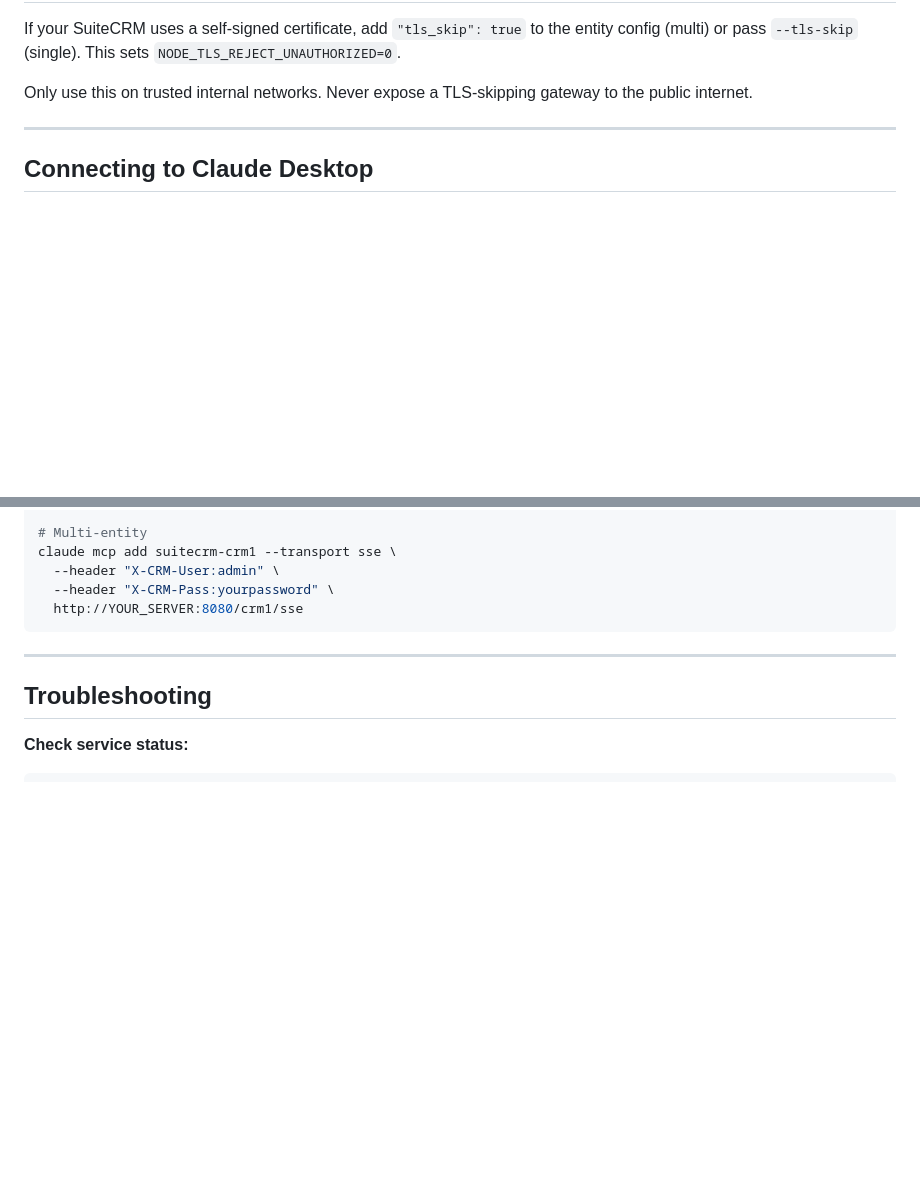
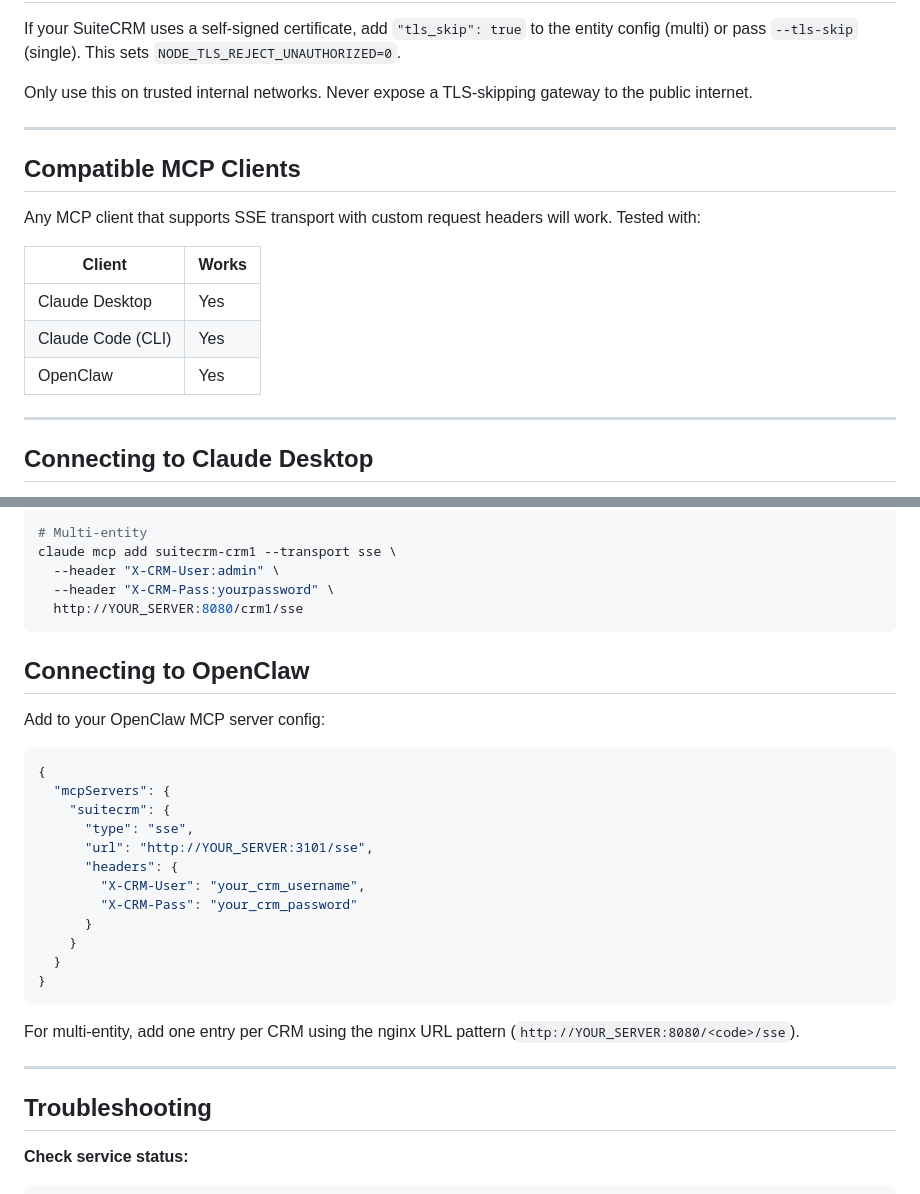
Before and after one commit to Anirudhx7/suitecrm-mcp, a Markdown page: README.md, 2 parts joined by grey strips. Drawn GitHub-style; blank space fills up the shorter version.

Commit message:
Add OpenClaw compatibility — client table and connection config

````diff
--- a/README.md
+++ b/README.md
@@ -185,6 +185,18 @@ Only use this on trusted internal networks. Never expose a TLS-skipping gateway
 
 ---
 
+## Compatible MCP Clients
+
+Any MCP client that supports SSE transport with custom request headers will work. Tested with:
+
+| Client | Works |
+|--------|-------|
+| Claude Desktop | Yes |
+| Claude Code (CLI) | Yes |
+| OpenClaw | Yes |
+
+---
+
 ## Connecting to Claude Desktop
 
 Add to `~/Library/Application\ Support/Claude/claude_desktop_config.json` (Mac) or `%APPDATA%\Claude\claude_desktop_config.json` (Windows):
@@ -243,6 +255,27 @@ claude mcp add suitecrm-crm1 --transport sse \
   --header "X-CRM-Pass:yourpassword" \
   http://YOUR_SERVER:8080/crm1/sse
 ```
+
+## Connecting to OpenClaw
+
+Add to your OpenClaw MCP server config:
+
+```json
+{
+  "mcpServers": {
+    "suitecrm": {
+      "type": "sse",
+      "url": "http://YOUR_SERVER:3101/sse",
+      "headers": {
+        "X-CRM-User": "your_crm_username",
+        "X-CRM-Pass": "your_crm_password"
+      }
+    }
+  }
+}
+```
+
+For multi-entity, add one entry per CRM using the nginx URL pattern (`http://YOUR_SERVER:8080/<code>/sse`).
 
 ---
 
````
